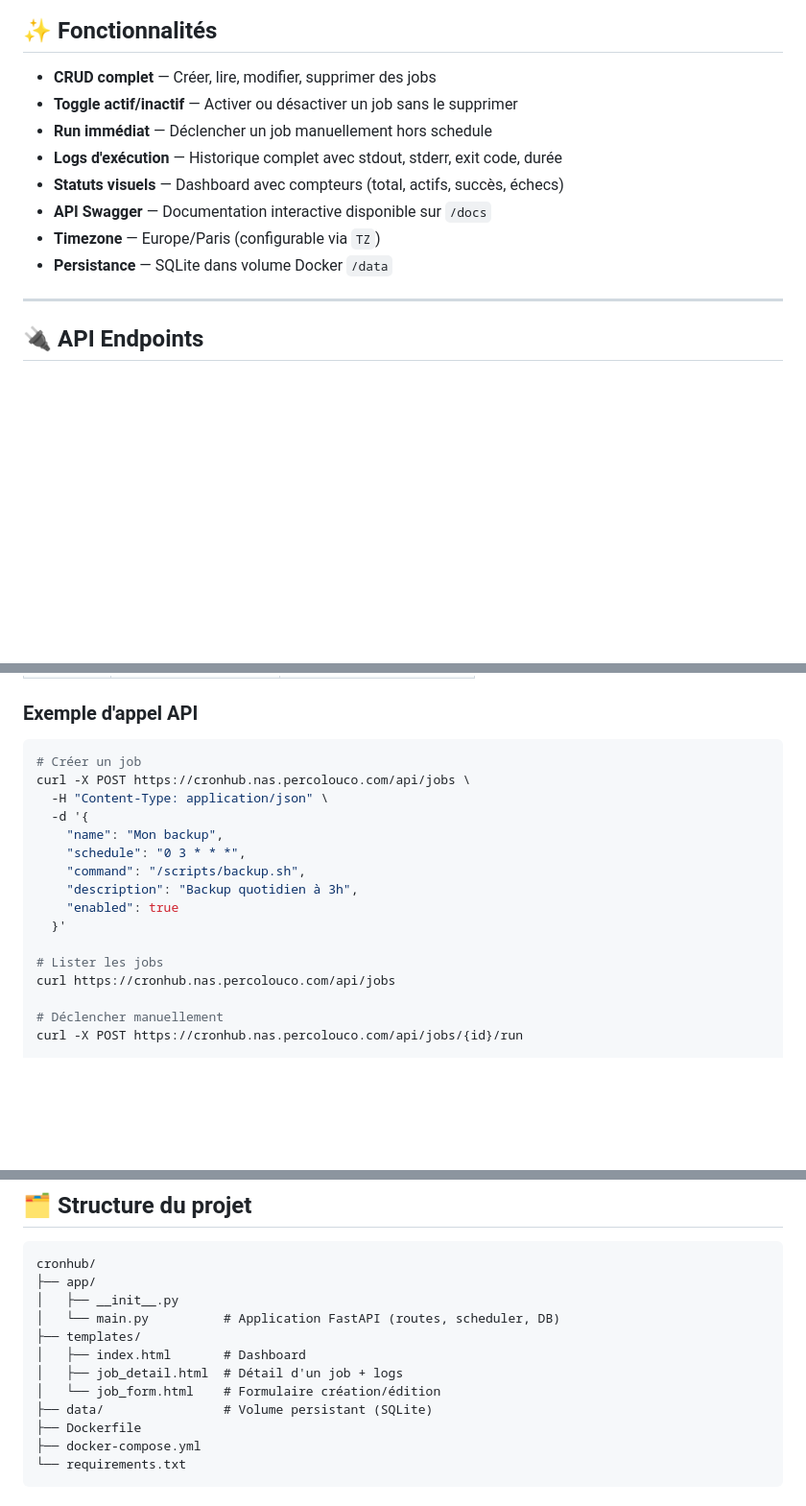
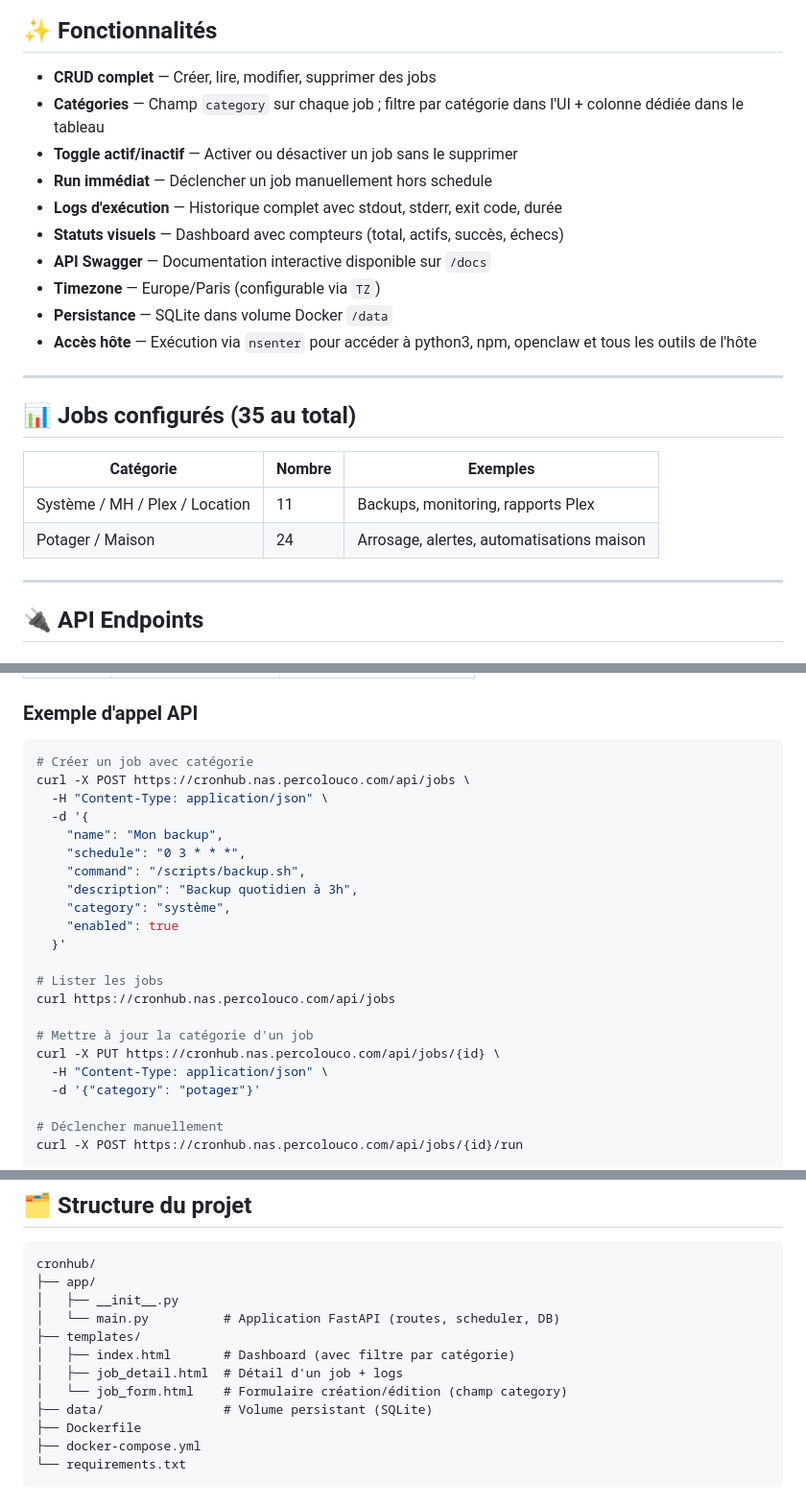
Before and after one commit to percolouco/cronhub, a Markdown page: README.md, 3 parts joined by grey strips. Shown at 96% size. Drawn GitHub-style; blank space fills up the shorter version.

Commit message:
docs: mise à jour README — catégories, nsenter, 35 jobs, docker-compose privileged

````diff
--- a/README.md
+++ b/README.md
@@ -29,6 +31,7 @@ CronHub permet de créer, gérer et monitorer des tâches planifiées (cron jobs
 ## ✨ Fonctionnalités
 
 - **CRUD complet** — Créer, lire, modifier, supprimer des jobs
+- **Catégories** — Champ `category` sur chaque job ; filtre par catégorie dans l'UI + colonne dédiée dans le tableau
 - **Toggle actif/inactif** — Activer ou désactiver un job sans le supprimer
 - **Run immédiat** — Déclencher un job manuellement hors schedule
 - **Logs d'exécution** — Historique complet avec stdout, stderr, exit code, durée
@@ -36,6 +39,16 @@ CronHub permet de créer, gérer et monitorer des tâches planifiées (cron jobs
 - **API Swagger** — Documentation interactive disponible sur `/docs`
 - **Timezone** — Europe/Paris (configurable via `TZ`)
 - **Persistance** — SQLite dans volume Docker `/data`
+- **Accès hôte** — Exécution via `nsenter` pour accéder à python3, npm, openclaw et tous les outils de l'hôte
+
+---
+
+## 📊 Jobs configurés (35 au total)
+
+| Catégorie | Nombre | Exemples |
+|-----------|--------|---------|
+| Système / MH / Plex / Location | 11 | Backups, monitoring, rapports Plex |
+| Potager / Maison | 24 | Arrosage, alertes, automatisations maison |
 
 ---
 
@@ -71,7 +84,7 @@ CronHub permet de créer, gérer et monitorer des tâches planifiées (cron jobs
 ### Exemple d'appel API
 
 ```bash
-# Créer un job
+# Créer un job avec catégorie
 curl -X POST https://cronhub.nas.percolouco.com/api/jobs \
   -H "Content-Type: application/json" \
   -d '{
@@ -79,11 +92,17 @@ curl -X POST https://cronhub.nas.percolouco.com/api/jobs \
     "schedule": "0 3 * * *",
     "command": "/scripts/backup.sh",
     "description": "Backup quotidien à 3h",
+    "category": "système",
     "enabled": true
   }'
 
 # Lister les jobs
 curl https://cronhub.nas.percolouco.com/api/jobs
+
+# Mettre à jour la catégorie d'un job
+curl -X PUT https://cronhub.nas.percolouco.com/api/jobs/{id} \
+  -H "Content-Type: application/json" \
+  -d '{"category": "potager"}'
 
 # Déclencher manuellement
 curl -X POST https://cronhub.nas.percolouco.com/api/jobs/{id}/run
@@ -102,9 +121,9 @@ cronhub/
 │   ├── __init__.py
 │   └── main.py          # Application FastAPI (routes, scheduler, DB)
 ├── templates/
-│   ├── index.html       # Dashboard
+│   ├── index.html       # Dashboard (avec filtre par catégorie)
 │   ├── job_detail.html  # Détail d'un job + logs
-│   └── job_form.html    # Formulaire création/édition
+│   └── job_form.html    # Formulaire création/édition (champ category)
 ├── data/                # Volume persistant (SQLite)
 ├── Dockerfile
 ├── docker-compose.yml
````
Also changed, not shown: other parts of README.md (+12 -4 lines).
